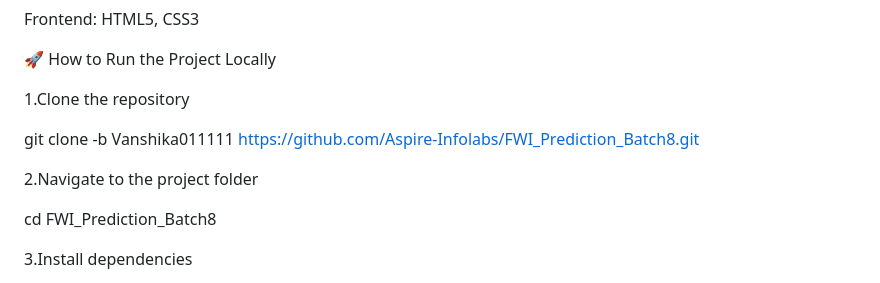
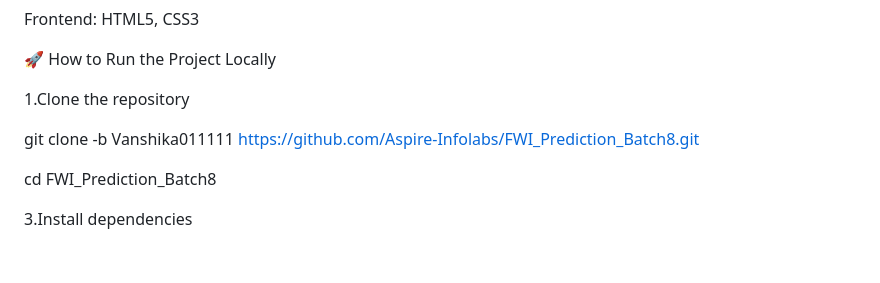
Before and after one commit to Aspire-Infolabs/FWI_Prediction_Batch8, a Markdown page: README.md, the part around the change. GitHub-like rendering; blank space fills up the shorter version.

```diff
--- a/README.md
+++ b/README.md
@@ -73,8 +73,6 @@ Frontend: HTML5, CSS3
 
  git clone -b Vanshika011111 https://github.com/Aspire-Infolabs/FWI_Prediction_Batch8.git
 
-2.Navigate to the project folder
-
  cd FWI_Prediction_Batch8
 
 3.Install dependencies
```
